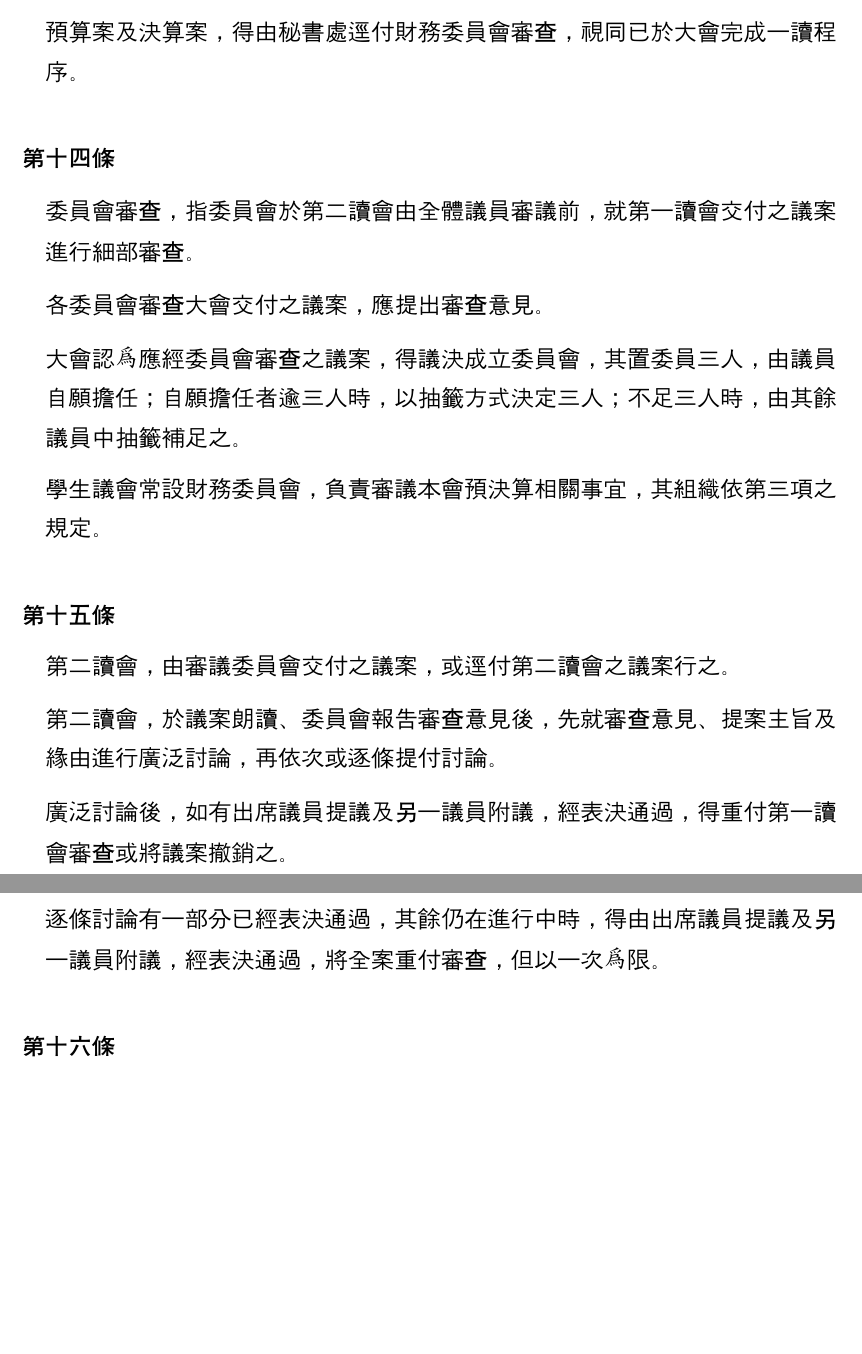
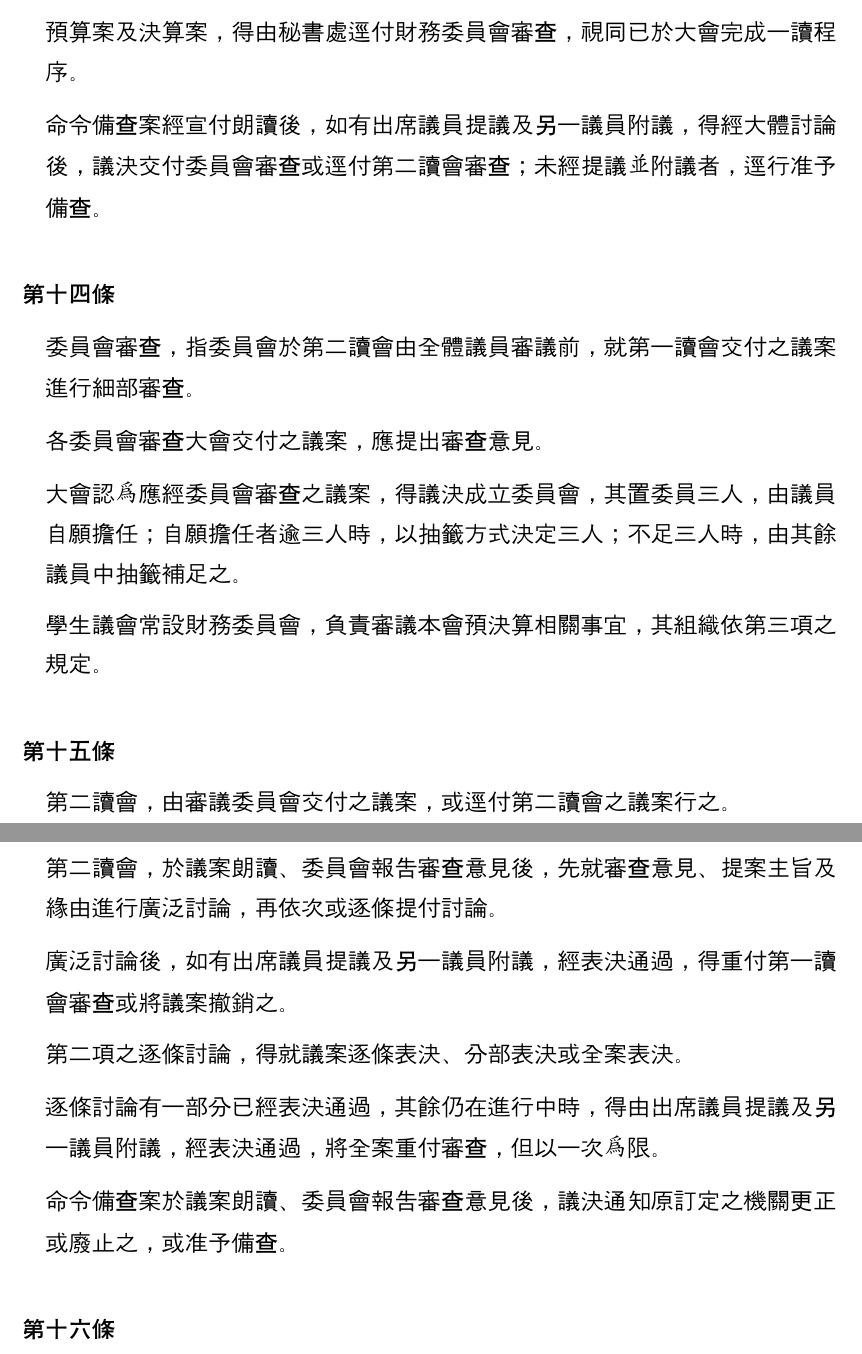
Before and after one commit to gino1234123/nuta_statutes, a Typst document (02_學生議會職權行使法/學生議會職權行使法.typ): two parts of pages 3 and 4 of 6, joined at a grey line, cut so that both start at the same text, the shorter picture padded with empty space. Compiled offline with Typst 0.15; a missing font is replaced by an installed copy or a similar font.

Commit message:
議會職權行使法: 新增命令備查的程序

```diff
--- a/02_學生議會職權行使法/學生議會職權行使法.typ
+++ b/02_學生議會職權行使法/學生議會職權行使法.typ
@@ -70,6 +70,7 @@
   #para[第一讀會，由主席將議案宣付朗讀行之。]
   #para[提案人或提案單位得於議案朗讀完畢後，說明其提案主旨及緣由，經大體討論，議決交付委員會審查、逕付第二讀會審查或不予審議。]
   #para()[預算案及決算案，得由秘書處逕付財務委員會審查，視同已於大會完成一讀程序。]
+  #para()[命令備查案經宣付朗讀後，如有出席議員提議及另一議員附議，得經大體討論後，議決交付委員會審查或逕付第二讀會審查；未經提議並附議者，逕行准予備查。]
 ]
 
 #article()[
@@ -85,6 +86,7 @@
   #para[廣泛討論後，如有出席議員提議及另一議員附議，經表決通過，得重付第一讀會審查或將議案撤銷之。]
   #para[第二項之逐條討論，得就議案逐條表決、分部表決或全案表決。]
   #para[逐條討論有一部分已經表決通過，其餘仍在進行中時，得由出席議員提議及另一議員附議，經表決通過，將全案重付審查，但以一次為限。]
+  #para()[命令備查案於議案朗讀、委員會報告審查意見後，議決通知原訂定之機關更正或廢止之，或准予備查。]
 ]
 
 #article()[
```
